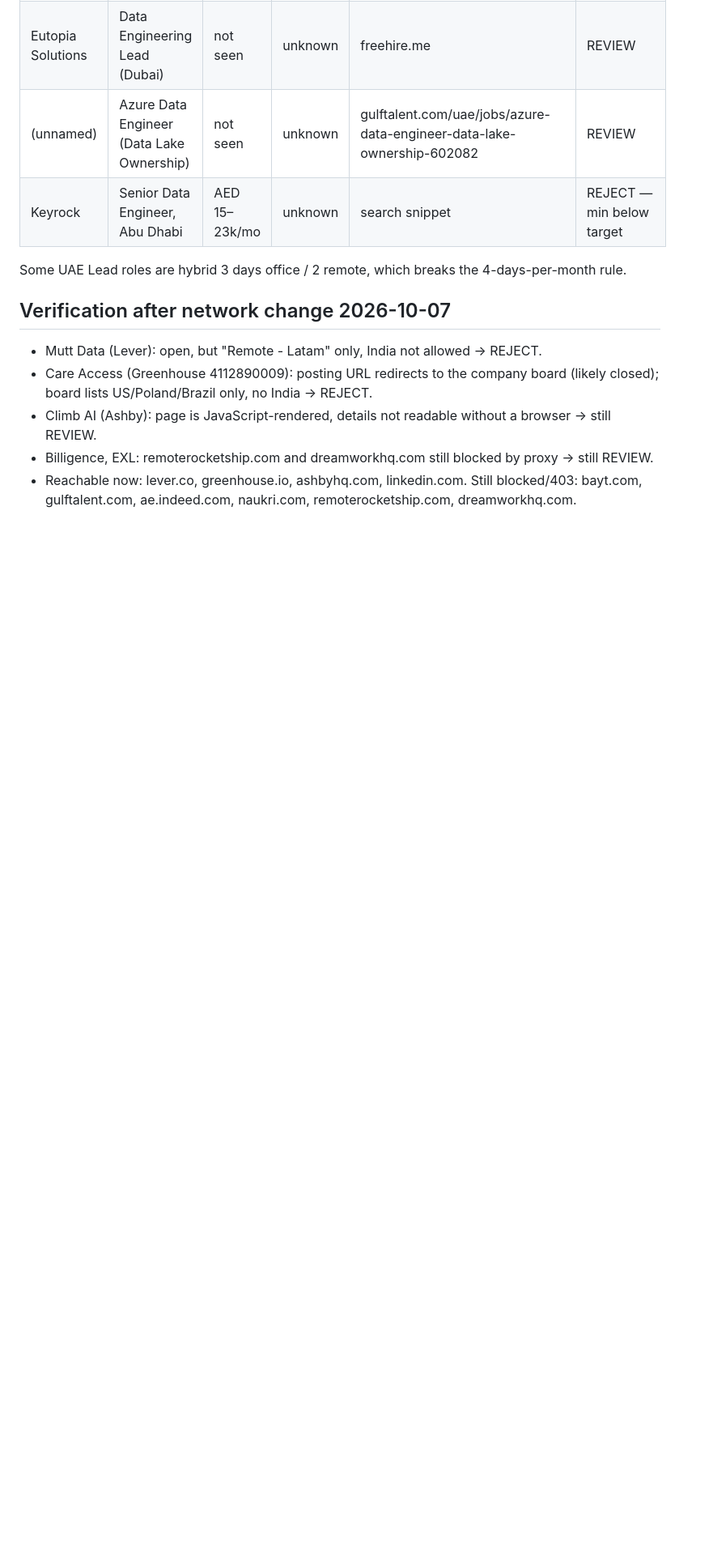
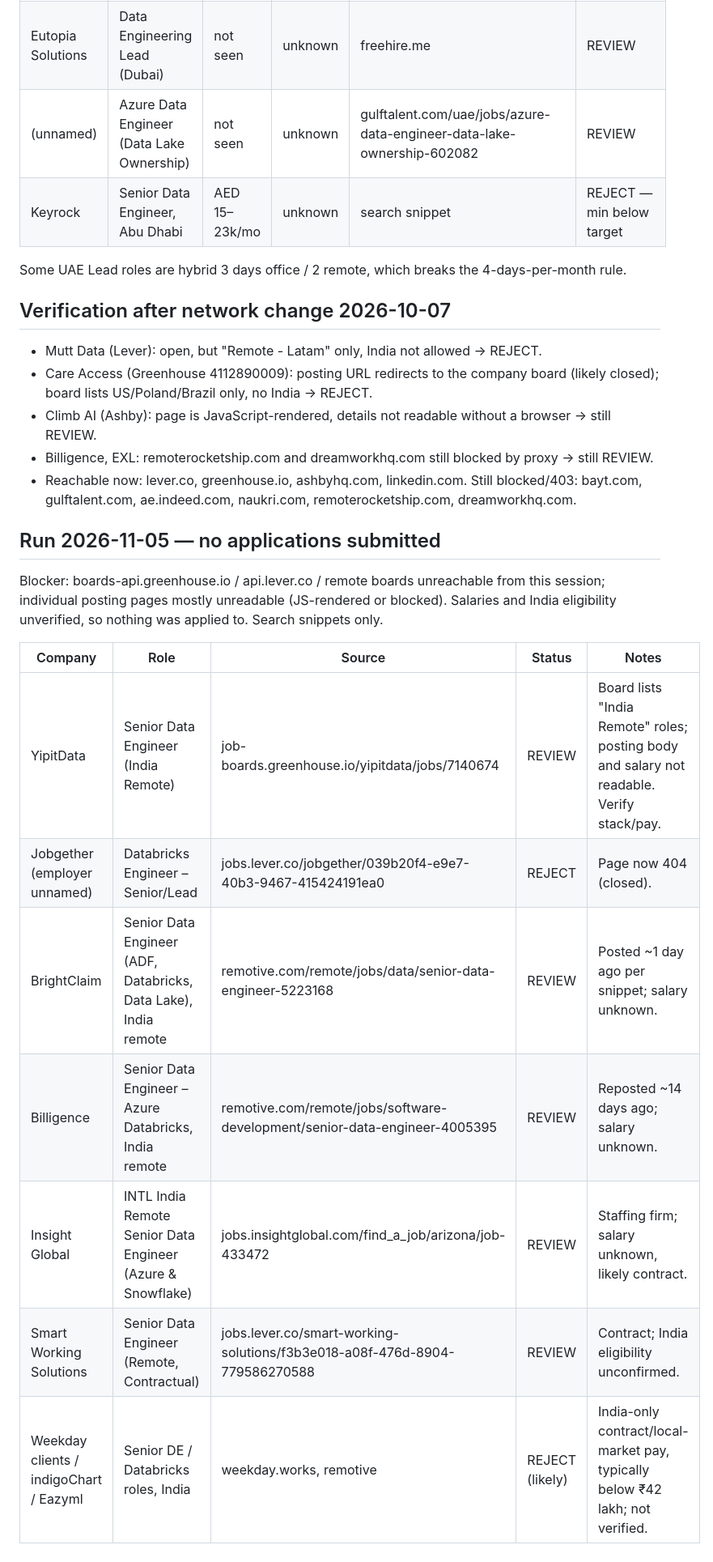
Before and after one commit to dheeru284/dheeru284, a Markdown page: job-tracker.md, the part around the change. Shown at 81% size. GitHub-like rendering; blank space fills up the shorter version.

Commit message:
Record 2026-11-05 job search run
Co-Authored-By: Claude Sonnet 5.5 <noreply@anthropic.com>
Claude-Session: https://claude.ai/code/session_01EbV7WQvGA31UYdobWucN9e

```diff
--- a/job-tracker.md
+++ b/job-tracker.md
@@ -46,3 +46,17 @@ Some UAE Lead roles are hybrid 3 days office / 2 remote, which breaks the 4-days
 - Climb AI (Ashby): page is JavaScript-rendered, details not readable without a browser -> still REVIEW.
 - Billigence, EXL: remoterocketship.com and dreamworkhq.com still blocked by proxy -> still REVIEW.
 - Reachable now: lever.co, greenhouse.io, ashbyhq.com, linkedin.com. Still blocked/403: bayt.com, gulftalent.com, ae.indeed.com, naukri.com, remoterocketship.com, dreamworkhq.com.
+
+## Run 2026-11-05 — no applications submitted
+
+Blocker: boards-api.greenhouse.io / api.lever.co / remote boards unreachable from this session; individual posting pages mostly unreadable (JS-rendered or blocked). Salaries and India eligibility unverified, so nothing was applied to. Search snippets only.
+
+| Company | Role | Source | Status | Notes |
+|---|---|---|---|---|
+| YipitData | Senior Data Engineer (India Remote) | job-boards.greenhouse.io/yipitdata/jobs/7140674 | REVIEW | Board lists "India Remote" roles; posting body and salary not readable. Verify stack/pay. |
+| Jobgether (employer unnamed) | Databricks Engineer – Senior/Lead | jobs.lever.co/jobgether/039b20f4-e9e7-40b3-9467-415424191ea0 | REJECT | Page now 404 (closed). |
+| BrightClaim | Senior Data Engineer (ADF, Databricks, Data Lake), India remote | remotive.com/remote/jobs/data/senior-data-engineer-5223168 | REVIEW | Posted ~1 day ago per snippet; salary unknown. |
+| Billigence | Senior Data Engineer – Azure Databricks, India remote | remotive.com/remote/jobs/software-development/senior-data-engineer-4005395 | REVIEW | Reposted ~14 days ago; salary unknown. |
+| Insight Global | INTL India Remote Senior Data Engineer (Azure & Snowflake) | jobs.insightglobal.com/find_a_job/arizona/job-433472 | REVIEW | Staffing firm; salary unknown, likely contract. |
+| Smart Working Solutions | Senior Data Engineer (Remote, Contractual) | jobs.lever.co/smart-working-solutions/f3b3e018-a08f-476d-8904-779586270588 | REVIEW | Contract; India eligibility unconfirmed. |
+| Weekday clients / indigoChart / Eazyml | Senior DE / Databricks roles, India | weekday.works, remotive | REJECT (likely) | India-only contract/local-market pay, typically below ₹42 lakh; not verified. |
```
